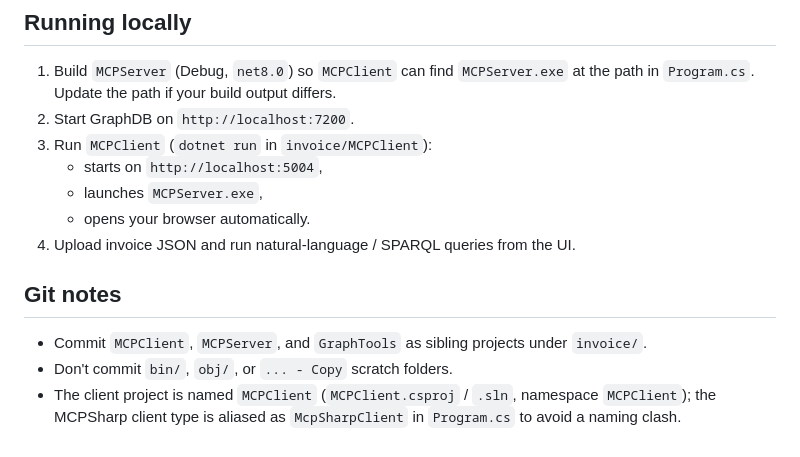
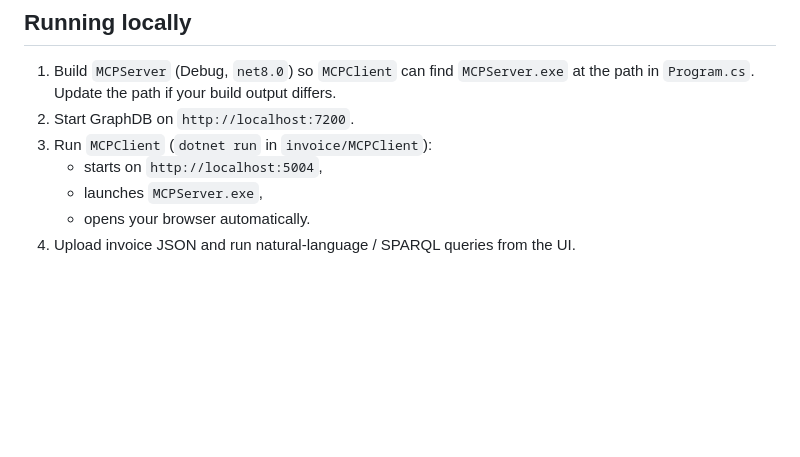
Before and after one commit to teodoracristiananemtoc/MCP-NLQA, a Markdown page: README.md, the part around the change. Rendered like a GitHub page; blank space fills up the shorter version.

```diff
--- a/README.md
+++ b/README.md
@@ -65,9 +65,3 @@ This launches `MCPServer.exe` as a child process and exchanges JSON-RPC messages
    - launches `MCPServer.exe`,
    - opens your browser automatically.
 4. Upload invoice JSON and run natural-language / SPARQL queries from the UI.
-
-## Git notes
-
-- Commit `MCPClient`, `MCPServer`, and `GraphTools` as sibling projects under `invoice/`.
-- Don't commit `bin/`, `obj/`, or `... - Copy` scratch folders.
-- The client project is named `MCPClient` (`MCPClient.csproj` / `.sln`, namespace `MCPClient`); the MCPSharp client type is aliased as `McpSharpClient` in `Program.cs` to avoid a naming clash.
```
